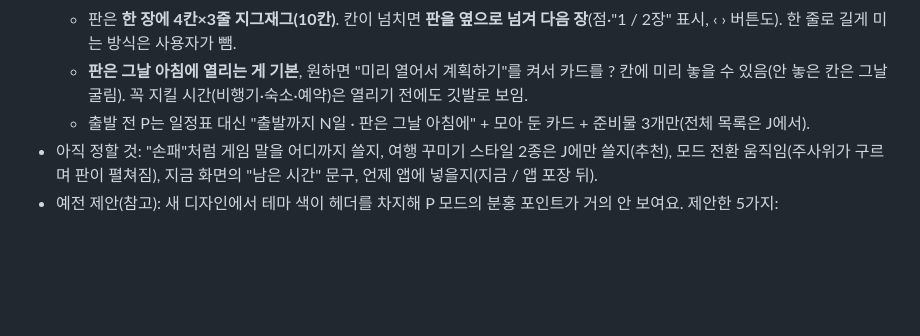
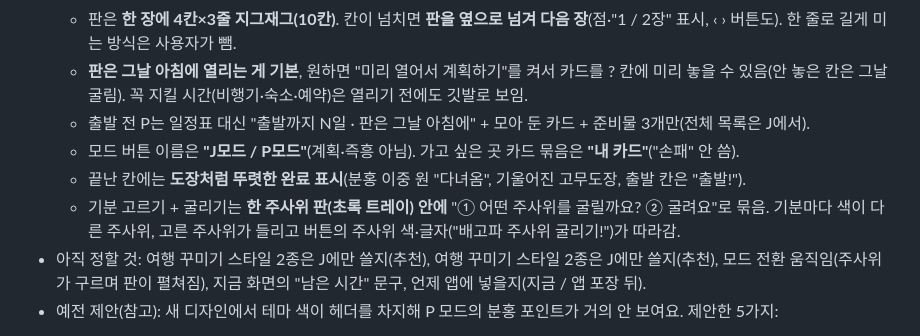
Before and after one commit to Jenuek/jepi, a Markdown page: docs/ROADMAP.md, the part around the change. Drawn GitHub-style; blank space fills up the shorter version.

Commit message:
P 모드 시안 결정 기록: J모드/P모드 이름, 내 카드, 완료 도장, 주사위 판
Co-Authored-By: Claude Opus 5.5 <noreply@anthropic.com>
Claude-Session: https://claude.ai/code/session_01434qgefJQPMuspVb78XRtY

```diff
--- a/docs/ROADMAP.md
+++ b/docs/ROADMAP.md
@@ -139,7 +139,11 @@
   - 판은 **한 장에 4칸×3줄 지그재그(10칸)**. 칸이 넘치면 **판을 옆으로 넘겨 다음 장**(점·"1 / 2장" 표시, ‹ › 버튼도). 한 줄로 길게 미는 방식은 사용자가 뺌.
   - **판은 그날 아침에 열리는 게 기본**, 원하면 "미리 열어서 계획하기"를 켜서 카드를 ? 칸에 미리 놓을 수 있음(안 놓은 칸은 그날 굴림). 꼭 지킬 시간(비행기·숙소·예약)은 열리기 전에도 깃발로 보임.
   - 출발 전 P는 일정표 대신 "출발까지 N일 · 판은 그날 아침에" + 모아 둔 카드 + 준비물 3개만(전체 목록은 J에서).
-- 아직 정할 것: "손패"처럼 게임 말을 어디까지 쓸지, 여행 꾸미기 스타일 2종은 J에만 쓸지(추천), 모드 전환 움직임(주사위가 구르며 판이 펼쳐짐),
+  - 모드 버튼 이름은 **"J모드 / P모드"**(계획·즉흥 아님). 가고 싶은 곳 카드 묶음은 **"내 카드"**("손패" 안 씀).
+  - 끝난 칸에는 **도장처럼 뚜렷한 완료 표시**(분홍 이중 원 "다녀옴", 기울어진 고무도장, 출발 칸은 "출발!").
+  - 기분 고르기 + 굴리기는 **한 주사위 판(초록 트레이) 안에** "① 어떤 주사위를 굴릴까요? ② 굴려요"로 묶음. 기분마다 색이 다른 주사위,
+    고른 주사위가 들리고 버튼의 주사위 색·글자("배고파 주사위 굴리기!")가 따라감.
+- 아직 정할 것: 여행 꾸미기 스타일 2종은 J에만 쓸지(추천), 여행 꾸미기 스타일 2종은 J에만 쓸지(추천), 모드 전환 움직임(주사위가 구르며 판이 펼쳐짐),
   지금 화면의 "남은 시간" 문구, 언제 앱에 넣을지(지금 / 앱 포장 뒤).
 - 예전 제안(참고):
 새 디자인에서 테마 색이 헤더를 차지해 P 모드의 분홍 포인트가 거의 안 보여요. 제안한 5가지:
```
